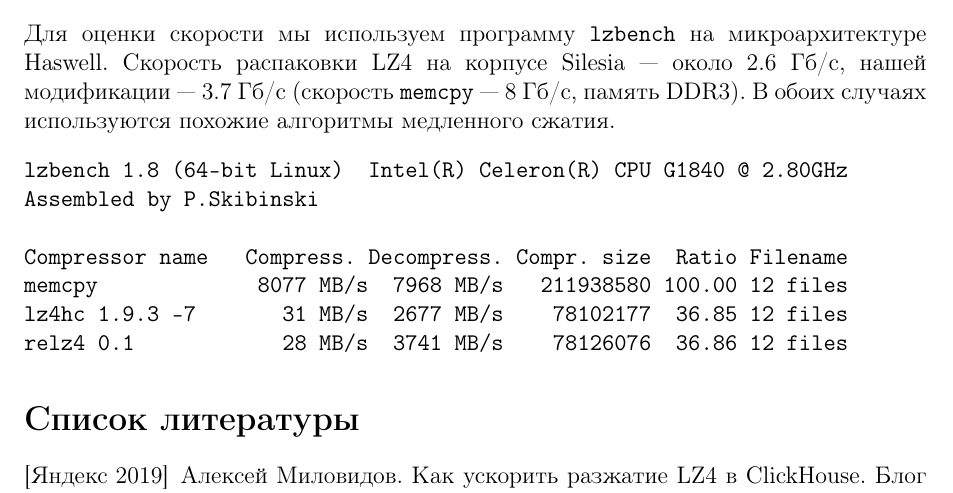
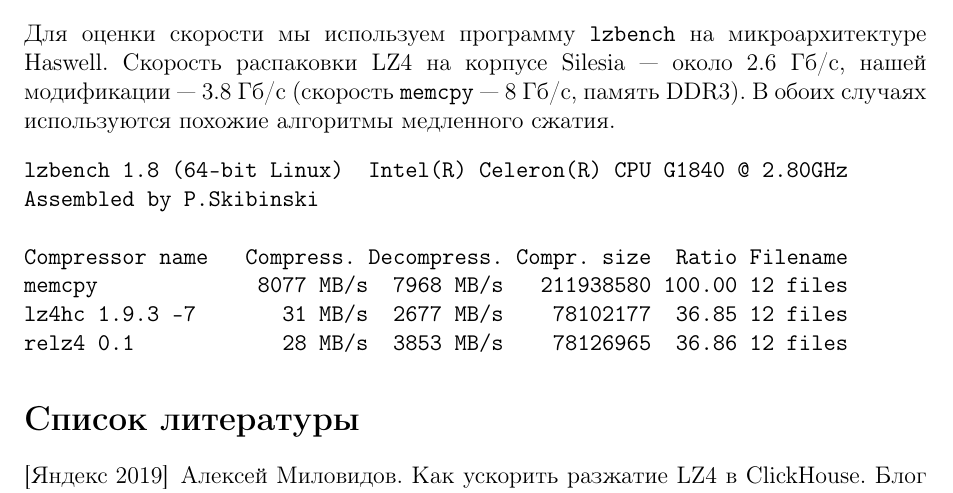
Before and after one commit to svpv/protva2021, a LaTeX paper (protva2021.tex): part of page 3 of 3, cut so that both start at the same text. Compiled offline with pdfLaTeX.

Commit message:
protva2021.tex: update the benchmark again, 3.7 -> 3.8 GB/s
Related to
* hc.c: better handling of ties in HC_find
* hc.c: prefer match offsets >= 128

```diff
--- a/protva2021.tex
+++ b/protva2021.tex
@@ -114,7 +114,7 @@
 
 \section{Скорость разжатия}
 Для оценки скорости мы используем программу \verb|lzbench| на микроархитектуре Haswell.
-Скорость распаковки LZ4 на корпусе Silesia~--- около 2.6 Гб/c, нашей модификации~--- 3.7 Гб/с
+Скорость распаковки LZ4 на корпусе Silesia~--- около 2.6 Гб/c, нашей модификации~--- 3.8 Гб/с
 (скорость \verb|memcpy|~--- 8 Гб/c, память DDR3).  В обоих случаях используются похожие алгоритмы медленного сжатия.
 \begin{verbatim}
 lzbench 1.8 (64-bit Linux)  Intel(R) Celeron(R) CPU G1840 @ 2.80GHz
@@ -123,7 +123,7 @@
 Compressor name   Compress. Decompress. Compr. size  Ratio Filename
 memcpy             8077 MB/s  7968 MB/s   211938580 100.00 12 files
 lz4hc 1.9.3 -7       31 MB/s  2677 MB/s    78102177  36.85 12 files
-relz4 0.1            28 MB/s  3741 MB/s    78126076  36.86 12 files
+relz4 0.1            28 MB/s  3853 MB/s    78126965  36.86 12 files
 \end{verbatim}
 
 \begin{thebibliography}{9}
```
